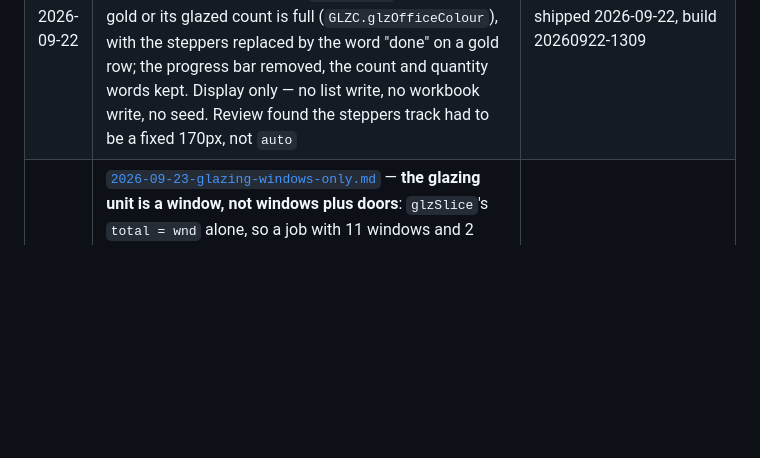
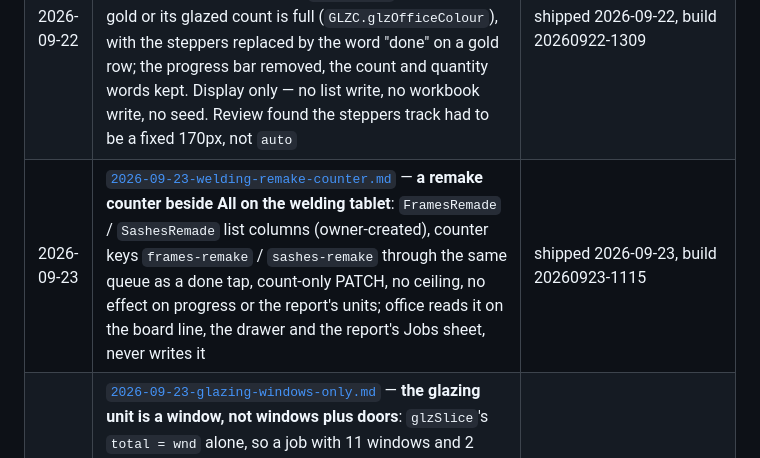
Before and after one commit to Maharshi-Dutta/costello-production-dashboard, a Markdown page: docs/specs/README.md, the part around the change. Drawn GitHub-style; blank space fills up the shorter version.

Commit message:
Records for 2026-09-23: the welding remake counter (A34, build log, spec status, specs index)
Co-Authored-By: Claude Fable 5.1 <noreply@anthropic.com>

```diff
--- a/docs/specs/README.md
+++ b/docs/specs/README.md
@@ -30,4 +30,5 @@ the code isn't merged yet.
 | 2026-09-21 | [`2026-09-21-glazing-station.md`](2026-09-21-glazing-station.md) — **the third floor station, and the phase bar hearing the floor**. A tablet page for the glazer (`glazing.html`), an office board at Show ▸ Glazing station, and one row per **job** in a new `Glazing station` list in the `Floor stations` site. **One number per job**: units glazed out of the job's windows plus doors, read off the `Production` sheet alone (`j.wndMain`/`j.drsMain`, the new Production-only pair beside `j.prodsMain`). No seed — glazing was never an office checkpoint, so `seedFields` is empty and the feeder's whole vocabulary holds not one floor column. No day sheet. The office may set and clear the counter from its board — five fields, logged in `Dashboard Log`, never in `Station log` (dated note in `CLAUDE.md` rule 3). **Nothing writes the workbook.** Section E adds a **third voice to `effectivePhase`**: welding recorded → at least In fabrication, glazing recorded → at least In glazing, glazing outranks welding, the highest of sheet / hand-set / floor wins, a counter back at nought withdraws the voice, and **none of it is stored anywhere**. Built from the "Adding a station" checklist rather than by copying a page, which is the evidence the checklist works. **Section F (glazing complete → Ready to deliver) is NOT built** — it is a row move on the `Production` sheet and waits on the owner's choice | sections A–E shipped 2026-09-21, build 20260921-1858; section F not built |
 | 2026-09-16 | [`2026-09-16-welding-station.md`](2026-09-16-welding-station.md) — **the second floor station**: a tablet page for the PVC welders (`welding.html`), an office board at Show ▸ Welding station, and one row per job **and product group** in a new `Welding station` list in the `Floor stations` site. F and S only (never T), every product group on the sheet minus a four-name deny-list, the COMMENT carried with a rule-3 strip over it (6+ digits and anything eircode-shaped removed), a three-level colour (none / yellow / green), and the office able to set and clear progress per group — the **second sanctioned office write of a floor counter**, logged in `Dashboard Log` and never in `Station log` (dated note in `CLAUDE.md` rule 2). **Nothing writes the workbook.** Also the pattern for the third station: a station **definition** object, `welding-core.js`, the shared `station-ui.js` shell, and the "Adding a station" checklist in `docs/STATIONS.md` | built 2026-09-16, reviewed and demoed before any push |
 | 2026-09-22 | [`2026-09-22-glazing-board-polish.md`](2026-09-22-glazing-board-polish.md) — **the Glazing station board, office side only**: its own CSS grid tracks so the row lines up instead of inheriting welding's; gold shown when the job's whole `Production` row is already gold or its glazed count is full (`GLZC.glzOfficeColour`), with the steppers replaced by the word "done" on a gold row; the progress bar removed, the count and quantity words kept. Display only — no list write, no workbook write, no seed. Review found the steppers track had to be a fixed 170px, not `auto` | shipped 2026-09-22, build 20260922-1309 |
+| 2026-09-23 | [`2026-09-23-welding-remake-counter.md`](2026-09-23-welding-remake-counter.md) — **a remake counter beside All on the welding tablet**: `FramesRemade` / `SashesRemade` list columns (owner-created), counter keys `frames-remake` / `sashes-remake` through the same queue as a done tap, count-only PATCH, no ceiling, no effect on progress or the report's units; office reads it on the board line, the drawer and the report's Jobs sheet, never writes it | shipped 2026-09-23, build 20260923-1115 |
 | 2026-09-23 | [`2026-09-23-glazing-windows-only.md`](2026-09-23-glazing-windows-only.md) — **the glazing unit is a window, not windows plus doors**: `glzSlice`'s `total = wnd` alone, so a job with 11 windows and 2 doors glazes to 11; a door-only job leaves the glazing station entirely (`Active = No` on the feeder's next pass); card, board and report words say windows only, `Doors` still fed as a fact but not counted. No workbook write, no list column change | shipped 2026-09-23, build 20260923-0942 |
```
Also changed, not shown: docs/HISTORY.md (+7 -0 lines), docs/specs/2026-09-23-welding-remake-counter.md (+2 -2 lines).
